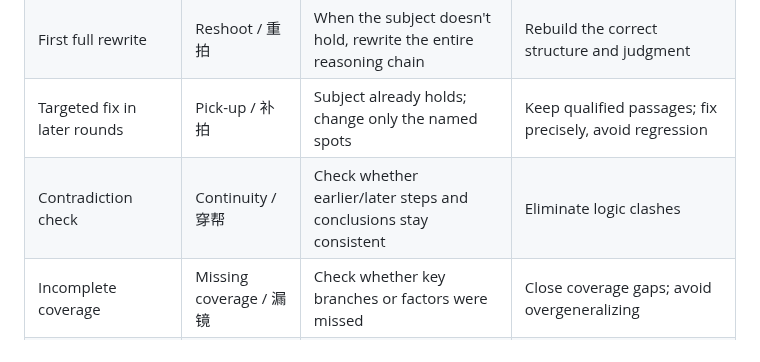
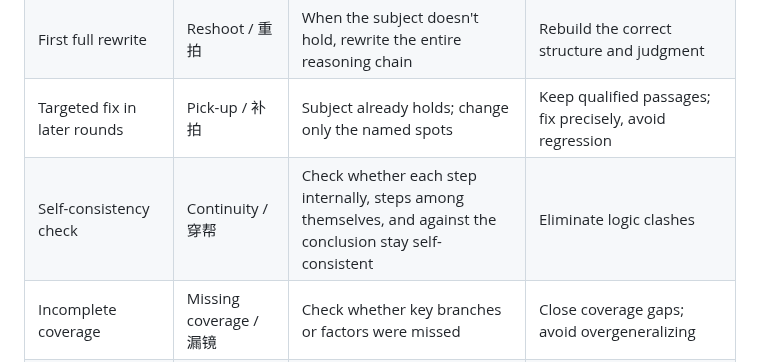
Before and after one commit to flashfrogluo/second-take, a Markdown page: README_EN.md, the part around the change. Rendered like a GitHub page.

```diff
--- a/README_EN.md
+++ b/README_EN.md
@@ -29,7 +29,7 @@ This method borrows its vocabulary from filmmaking. The table maps each step to
 | Material under review (CoT + answer) | Dailies / 样片 | Hand over the original AI's reasoning chain and final answer for diagnosis | Locate "right or wrong" issues; decide what stays |
 | First full rewrite | Reshoot / 重拍 | When the subject doesn't hold, rewrite the entire reasoning chain | Rebuild the correct structure and judgment |
 | Targeted fix in later rounds | Pick-up / 补拍 | Subject already holds; change only the named spots | Keep qualified passages; fix precisely, avoid regression |
-| Contradiction check | Continuity / 穿帮 | Check whether earlier/later steps and conclusions stay consistent | Eliminate logic clashes |
+| Self-consistency check | Continuity / 穿帮 | Check whether each step internally, steps among themselves, and against the conclusion stay self-consistent | Eliminate logic clashes |
 | Incomplete coverage | Missing coverage / 漏镜 | Check whether key branches or factors were missed | Close coverage gaps; avoid overgeneralizing |
 | Deliverable (optimization instruction) | Retake note / 重拍单 | Output a copy-ready sheet for the original AI to execute | Let the original AI re-shoot per the sheet |
 | Verdict after deadlock | Final cut / 定剪 | When versions conflict, make a trade-off call | Lock the cut; stop rewriting |
```
